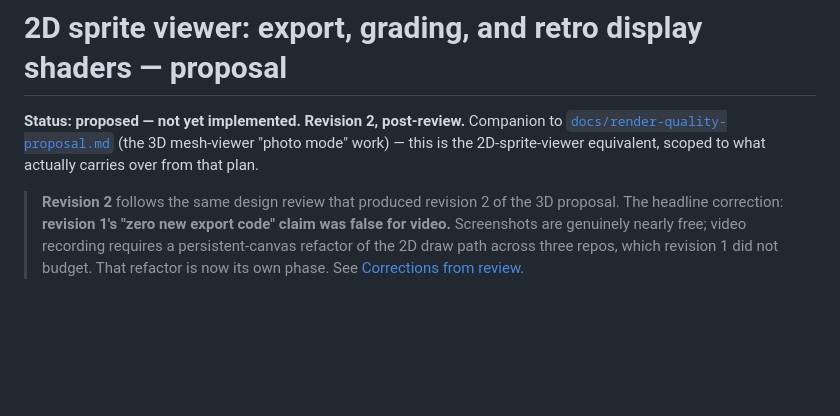
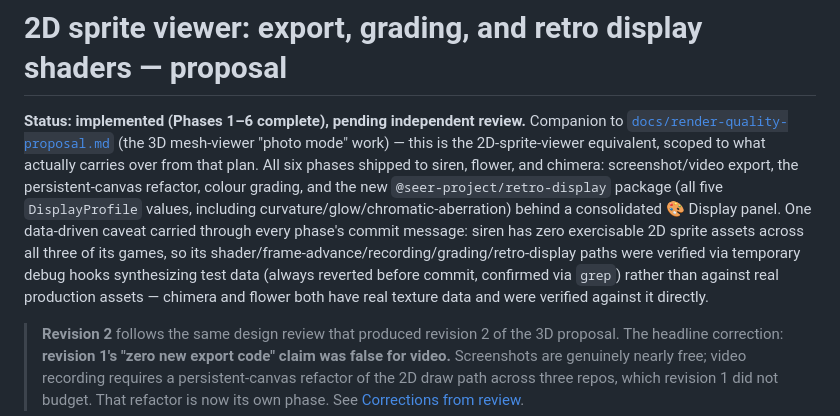
Before and after one commit to Shaid/seer, a Markdown page: docs/2d-export-proposal.md, the part around the change. Drawn GitHub-style; blank space fills up the shorter version.

Commit message:
docs(2d-export-proposal): mark Phases 1-6 implemented, pending review
All six phases (screenshot/video export, persistent-canvas refactor,
colour grading, retro-display shaders, consolidated Display panel)
shipped to siren, flower, and chimera. Notes the one recurring
verification caveat across every phase: siren has zero real 2D sprite
assets, so its coverage relies on temporary debug hooks rather than
production data, unlike chimera/flower which have real texture assets.

```diff
--- a/docs/2d-export-proposal.md
+++ b/docs/2d-export-proposal.md
@@ -1,9 +1,20 @@
 # 2D sprite viewer: export, grading, and retro display shaders — proposal
 
-**Status: proposed — not yet implemented. Revision 2, post-review.**
+**Status: implemented (Phases 1–6 complete), pending independent review.**
 Companion to [`docs/render-quality-proposal.md`](render-quality-proposal.md)
 (the 3D mesh-viewer "photo mode" work) — this is the 2D-sprite-viewer
-equivalent, scoped to what actually carries over from that plan.
+equivalent, scoped to what actually carries over from that plan. All six
+phases shipped to siren, flower, and chimera: screenshot/video export, the
+persistent-canvas refactor, colour grading, and the new
+`@seer-project/retro-display` package (all five `DisplayProfile` values,
+including curvature/glow/chromatic-aberration) behind a consolidated 🎨
+Display panel. One data-driven caveat carried through every phase's commit
+message: siren has zero exercisable 2D sprite assets across all three of
+its games, so its shader/frame-advance/recording/grading/retro-display
+paths were verified via temporary debug hooks synthesizing test data
+(always reverted before commit, confirmed via `grep`) rather than against
+real production assets — chimera and flower both have real texture data
+and were verified against it directly.
 
 > **Revision 2** follows the same design review that produced revision 2 of
 > the 3D proposal. The headline correction: **revision 1's "zero new export
```
